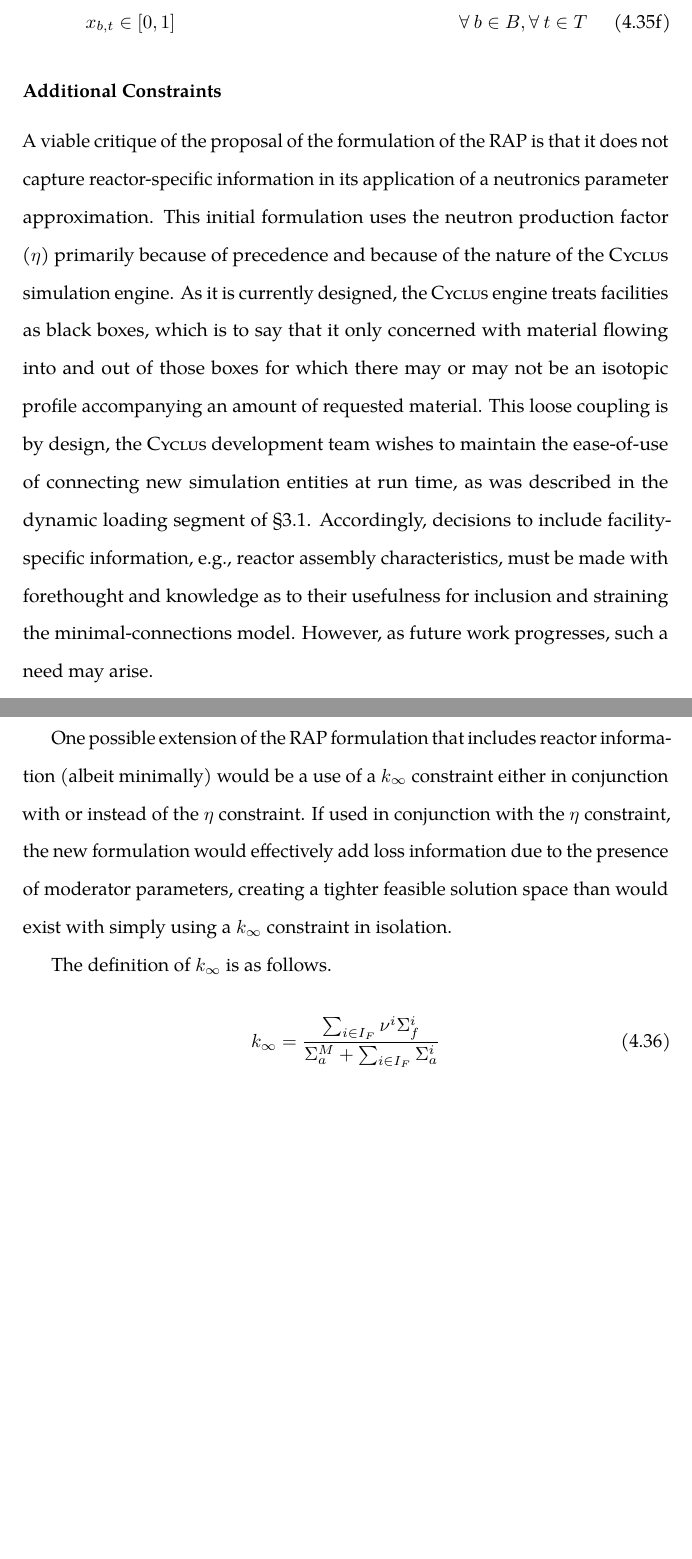
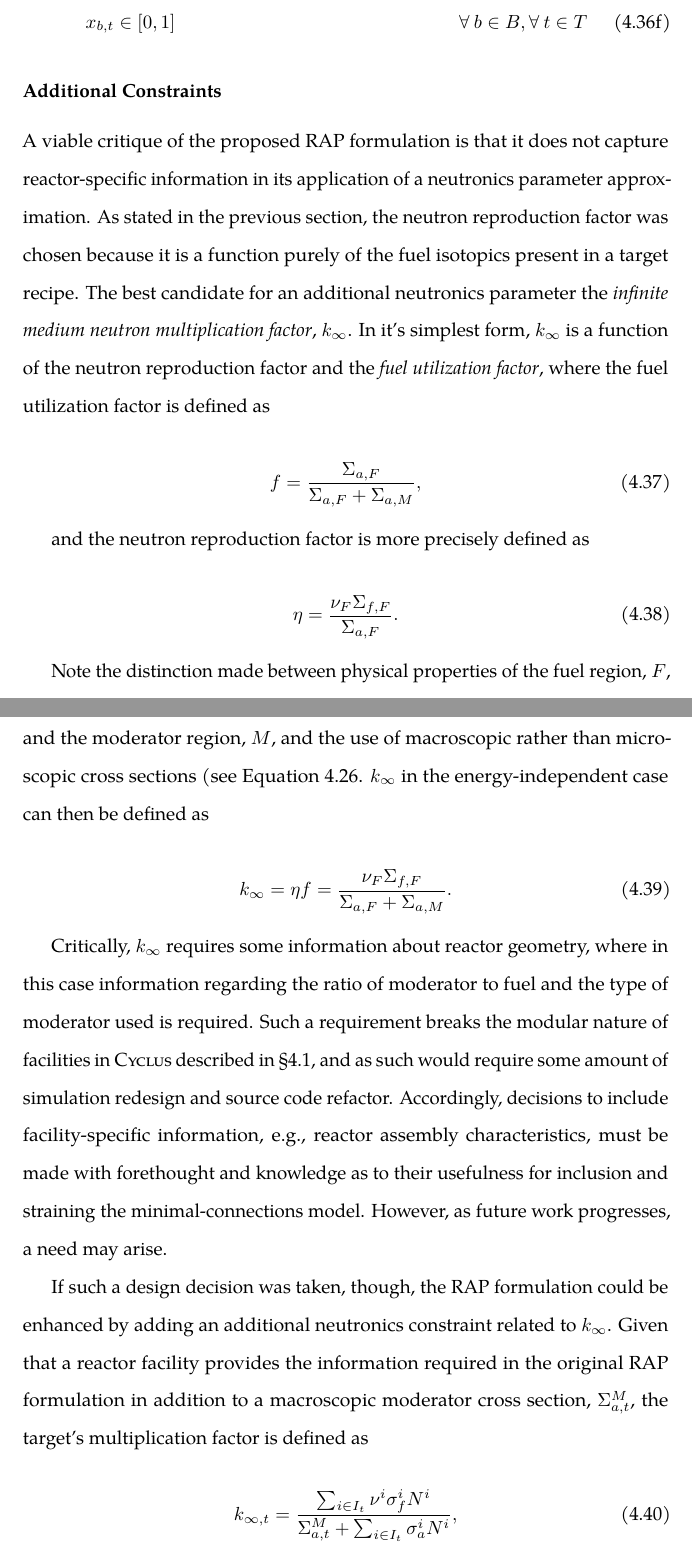
Before and after one commit to gidden/thesis, a LaTeX thesis (prelim/paper/prelim.tex, which reads prelim/paper/chapters/research/rap_addl_constr.tex): two parts of pages 140 and 141 of 153, joined at a grey line, cut so that both start at the same text, the shorter picture padded with empty space. Compiled offline with pdfLaTeX.

Commit message:
revised the addl constraints section

```diff
--- a/prelim/paper/chapters/research/rap_addl_constr.tex
+++ b/prelim/paper/chapters/research/rap_addl_constr.tex
@@ -1,31 +1,15 @@
-A viable critique of the proposal of the formulation of the RAP is that it does
-not capture reactor-specific information in its application of a neutronics
-parameter approximation. This initial formulation uses the neutron production
-factor ($\eta$) primarily because of precedence and because of the nature of the
-\Cyclus simulation engine. As it is currently designed, the \Cyclus engine
-treats facilities as black boxes, which is to say that it only concerned with
-material flowing into and out of those boxes for which there may or may not be
-an isotopic profile accompanying an amount of requested material. This loose
-coupling is by design, the \Cyclus development team wishes to maintain the
-ease-of-use of connecting new simulation entities at run time, as was described
-in the dynamic loading segment of \S\ref{sec:prev-dynamic}. Accordingly,
-decisions to include facility-specific information, e.g., reactor assembly
-characteristics, must be made with forethought and knowledge as to their
-usefulness for inclusion and straining the minimal-connections model. However,
-as future work progresses, such a need may arise.
+A viable critique of the proposed RAP formulation is that it does not capture
+reactor-specific information in its application of a neutronics parameter
+approximation. As stated in the previous section, the neutron reproduction
+factor was chosen because it is a function purely of the fuel isotopics present
+in a target recipe. The best candidate for an additional neutronics parameter
+the \textit{infinite medium neutron multiplication factor}, $k_\infty$. In it's
+simplest form, $k_\infty$ is a function of the neutron reproduction factor and
+the \textit{fuel utilization factor}, where the fuel utilization factor is
+defined as
 
-One possible extension of the RAP formulation that includes reactor information
-(albeit minimally) would be a use of a $k_{\infty}$ constraint either in
-conjunction with or instead of the $\eta$ constraint. If used in conjunction
-with the $\eta$ constraint, the new formulation would effectively add loss
-information due to the presence of moderator parameters, creating a tighter
-feasible solution space than would exist with simply using a $k_{\infty}$
-constraint in isolation.
-
-The definition of $k_{\infty}$ is as follows.
-
-\begin{equation}\label{eqs:kinf_macro}
-k_{\infty} = \frac{\sum_{i \in I_{F}} \nu^{i} \Sigma_{f}^{i}}
-                  {\Sigma_{a}^{M} + \sum_{i \in I_{F}} \Sigma_{a}^{i}}
+\begin{equation}
+f = \frac{\Sigma_{a, F}}{\Sigma_{a, F} + \Sigma_{a, M}},
 \end{equation}
 
+and the neutron reproduction factor is more precisely defined as
@@ -42,2 +16,3 @@ constraint would take the following form, again, similarly to Equation
 
 \begin{equation}
+\eta = \frac{\nu_F \Sigma_{f, F}}{\Sigma_{a, F}}.
@@ -50,5 +19,9 @@ constraint would take the following form, again, similarly to Equation
 \end{equation}
 
-$k_{\infty,r}$ in Equation \ref{eqs:kinf_nonlin} is defined in the normal way.
+Note the distinction made between physical properties of the fuel region, $F$,
+and the moderator region, $M$, and the use of macroscopic rather than
+microscopic cross sections (see Equation \ref{eqs:micro-macro}. $k_\infty$ in
+the energy-independent case can then be defined as
 
 \begin{equation}
+k_\infty =  \eta f = \frac{\nu_F \Sigma_{f, F}}{\Sigma_{a, F} + \Sigma_{a, M}}.
@@ -58,4 +28,23 @@ k_{\infty,r} = \frac{\sum_{i \in I_{r}} \nu^{i} \Sigma_{f}^{i}}
 \end{equation}
 
-Applying similar operations to Equation \ref{eqs:kinf_nonlin} as were applied to
-Equation \ref{eqs:eta_nonlin} result in a similarly linearized constraint.
+Critically, $k_\infty$ requires some information about reactor geometry, where
+in this case information regarding the ratio of moderator to fuel and the type
+of moderator used is required. Such a requirement breaks the modular nature of
+facilities in \Cyclus described in \S \ref{sec:agent-interaction}, and as such
+would require some amount of simulation redesign and source code refactor.
+Accordingly, decisions to include facility-specific information, e.g., reactor
+assembly characteristics, must be made with forethought and knowledge as to
+their usefulness for inclusion and straining the minimal-connections
+model. However, as future work progresses, a need may arise.
+
+If such a design decision was taken, though, the RAP formulation could be
+enhanced by adding an additional neutronics constraint related to
+$k_\infty$. Given that a reactor facility provides the information required in
+the original RAP formulation in addition to a macroscopic moderator cross
+section, $\Sigma^M_{a,t}$, the target's multiplication factor is defined as
+
+\begin{equation}
+\label{eqs:kinf_t}
+k_{\infty, t} = \frac{\sum_{i \in I_t} \nu^i \sigma_f^i N^i}
+                      {\Sigma^M_{a, t} + \sum_{i \in I_t} \sigma_a^i N^i},
+\end{equation}
@@ -61,0 +64,2 @@ Equation \ref{eqs:eta_nonlin} result in a similarly linearized constraint.
+\epsilon_{k_\infty} \geq \left| k_{\infty, t^*} - k_{\infty, t} \right|.
+\end{equation}
```
Also changed, not shown: prelim/paper/chapters/research/rap_formulation.tex (+6 -1 lines), prelim/paper/chapters/research/rap_addl_constr.tex (65 more changed lines).
